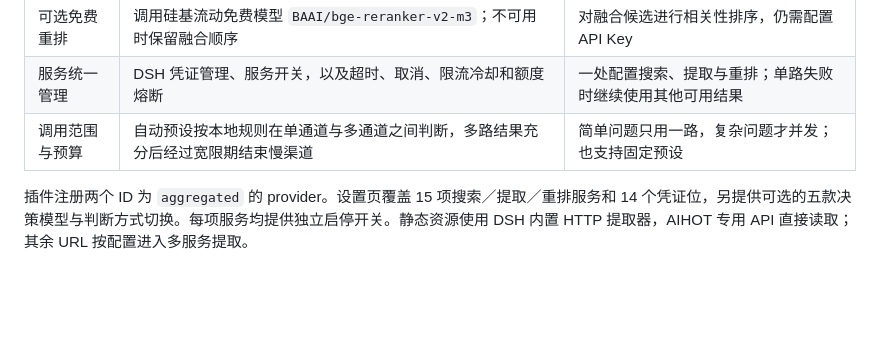
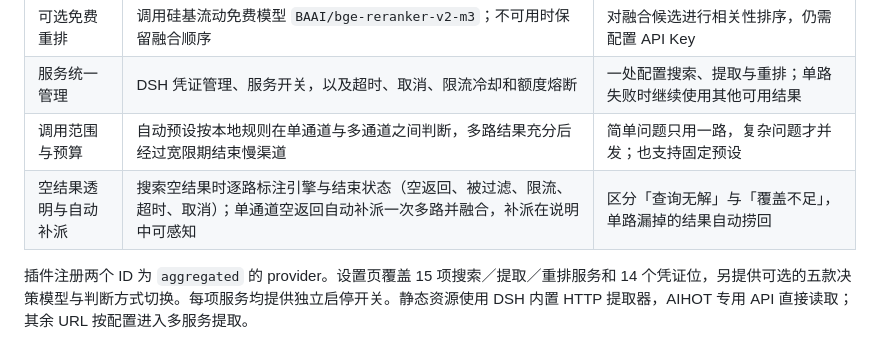
Before and after one commit to qikairo7/dsh-web-search-fetch, a Markdown page: README.md, the part around the change. GitHub-like rendering; blank space fills up the shorter version.

```diff
--- a/README.md
+++ b/README.md
@@ -33,6 +33,7 @@ dsh plugin --profile web add https://github.com/qikairo7/dsh-web-search-fetch/re
 | 可选免费重排 | 调用硅基流动免费模型 `BAAI/bge-reranker-v2-m3`；不可用时保留融合顺序 | 对融合候选进行相关性排序，仍需配置 API Key |
 | 服务统一管理 | DSH 凭证管理、服务开关，以及超时、取消、限流冷却和额度熔断 | 一处配置搜索、提取与重排；单路失败时继续使用其他可用结果 |
 | 调用范围与预算 | 自动预设按本地规则在单通道与多通道之间判断，多路结果充分后经过宽限期结束慢渠道 | 简单问题只用一路，复杂问题才并发；也支持固定预设 |
+| 空结果透明与自动补派 | 搜索空结果时逐路标注引擎与结束状态（空返回、被过滤、限流、超时、取消）；单通道空返回自动补派一次多路并融合，补派在说明中可感知 | 区分「查询无解」与「覆盖不足」，单路漏掉的结果自动捞回 |
 
 插件注册两个 ID 为 `aggregated` 的 provider。设置页覆盖 15 项搜索／提取／重排服务和 14 个凭证位，另提供可选的五款决策模型与判断方式切换。每项服务均提供独立启停开关。静态资源使用 DSH 内置 HTTP 提取器，AIHOT 专用 API 直接读取；其余 URL 按配置进入多服务提取。
 
```
Also changed, not shown: AGENTS.md (+1 -0 lines).
